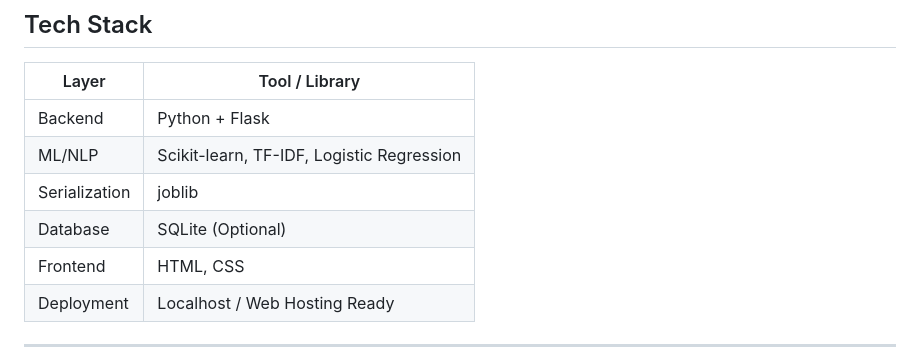
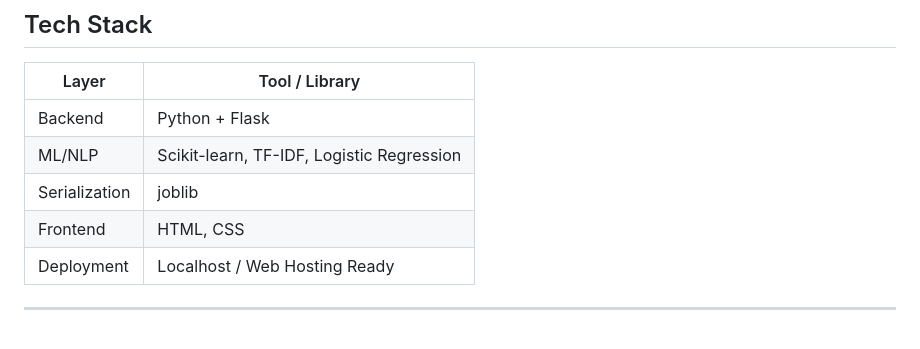
Before and after one commit to abhijithllai/ReviewSleuth-Fake-Product-Review-Detector, a Markdown page: README.md, the part around the change. Rendered like a GitHub page; blank space fills up the shorter version.

```diff
--- a/README.md
+++ b/README.md
@@ -20,7 +20,6 @@ This project leverages **Machine Learning** techniques to build an intelligent r
 | Backend     | Python + Flask                           |
 | ML/NLP      | Scikit-learn, TF-IDF, Logistic Regression|
 | Serialization | joblib                                 |
-| Database    | SQLite (Optional)                        |
 | Frontend    | HTML, CSS                                |
 | Deployment  | Localhost / Web Hosting Ready            |
 
```
